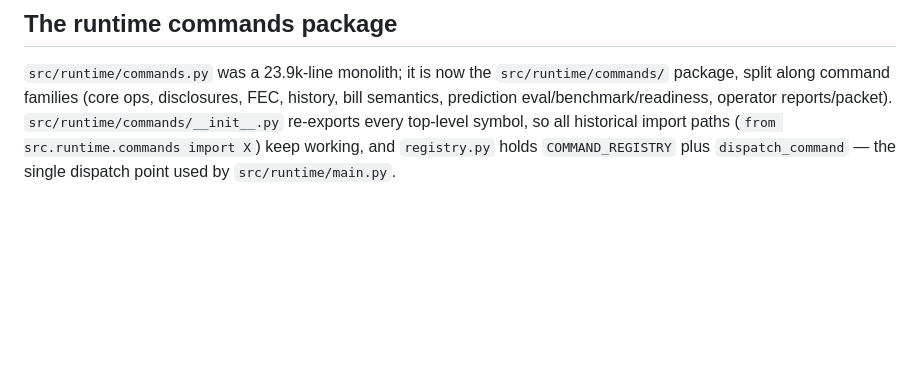
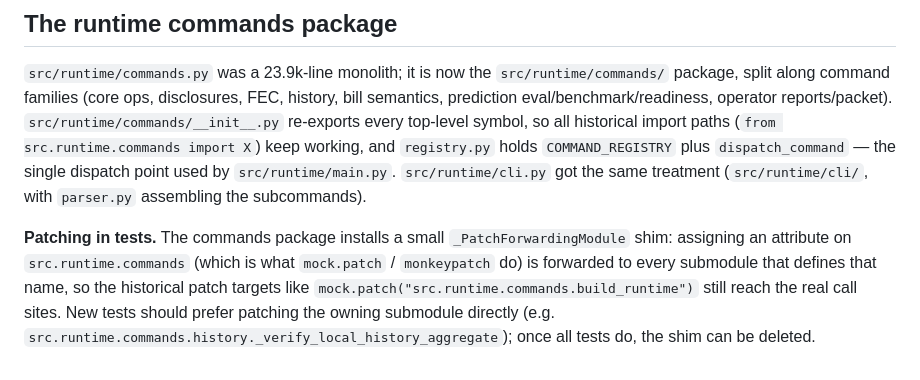
Before and after one commit to Matt-Vijay/psephosamerica, a Markdown page: docs/architecture-domains.md, the part around the change. GitHub-like rendering; blank space fills up the shorter version.

Commit message:
Document the cli/ split and the commands patch-forwarding contract
Notes the new src/runtime/cli/ package and explains the
_PatchForwardingModule shim: why mock.patch("src.runtime.commands.X")
still works after the split, and that new tests should patch the
owning submodule so the shim can eventually be removed.

Co-Authored-By: Claude Fable 5 <noreply@anthropic.com>

```diff
--- a/docs/architecture-domains.md
+++ b/docs/architecture-domains.md
@@ -65,3 +65,14 @@ operator reports/packet). `src/runtime/commands/__init__.py` re-exports every
 top-level symbol, so all historical import paths (`from src.runtime.commands
 import X`) keep working, and `registry.py` holds `COMMAND_REGISTRY` plus
 `dispatch_command` — the single dispatch point used by `src/runtime/main.py`.
+`src/runtime/cli.py` got the same treatment (`src/runtime/cli/`, with
+`parser.py` assembling the subcommands).
+
+**Patching in tests.** The commands package installs a small
+`_PatchForwardingModule` shim: assigning an attribute on
+`src.runtime.commands` (which is what `mock.patch` / `monkeypatch` do) is
+forwarded to every submodule that defines that name, so the historical patch
+targets like `mock.patch("src.runtime.commands.build_runtime")` still reach
+the real call sites. New tests should prefer patching the owning submodule
+directly (e.g. `src.runtime.commands.history._verify_local_history_aggregate`);
+once all tests do, the shim can be deleted.
```
